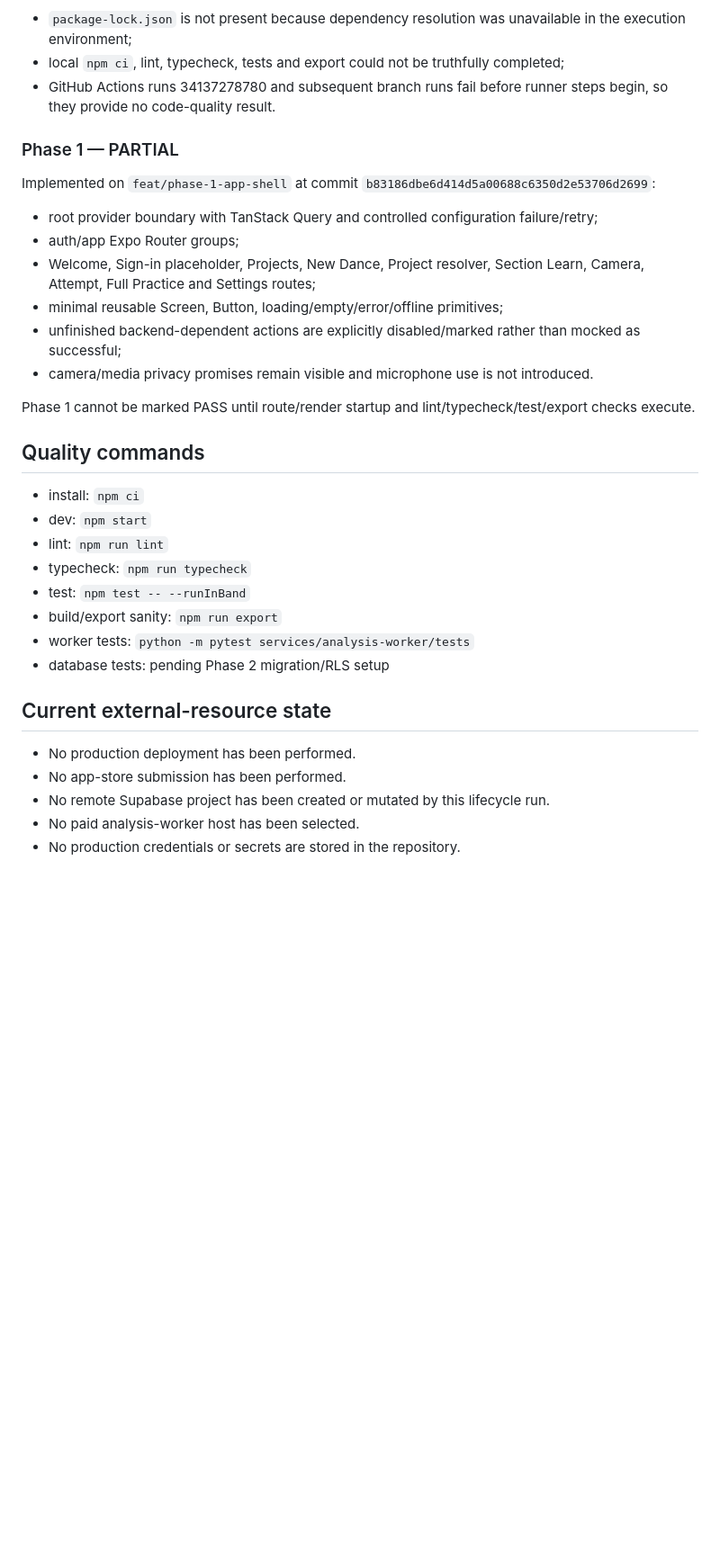
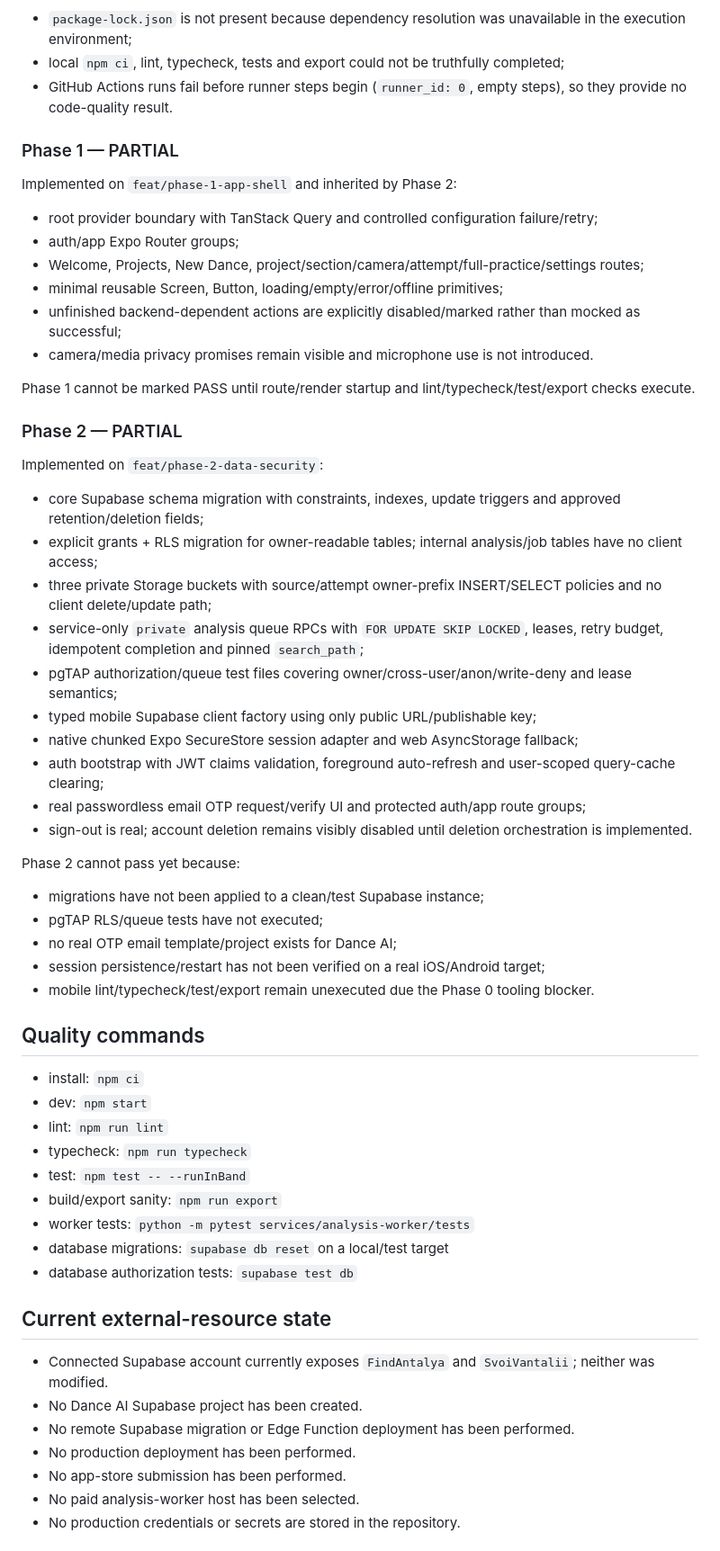
Before and after one commit to SerkoLabs/dance-ai, a Markdown page: docs/PROJECT_STATUS.md, the part around one of its changes. Shown at 90% size. Drawn GitHub-style; blank space fills up the shorter version.

Commit message:
docs: record Phase 2 partial gate and external blocker

```diff
--- a/docs/PROJECT_STATUS.md
+++ b/docs/PROJECT_STATUS.md
@@ -40,19 +40,40 @@ Implemented on `feat/phase-0-foundation`:
 Unverified/blocking evidence:
 - `package-lock.json` is not present because dependency resolution was unavailable in the execution environment;
 - local `npm ci`, lint, typecheck, tests and export could not be truthfully completed;
-- GitHub Actions runs 34137278780 and subsequent branch runs fail before runner steps begin, so they provide no code-quality result.
+- GitHub Actions runs fail before runner steps begin (`runner_id: 0`, empty steps), so they provide no code-quality result.
 
 ### Phase 1 — PARTIAL
 
-Implemented on `feat/phase-1-app-shell` at commit `b83186dbe6d414d5a00688c6350d2e53706d2699`:
+Implemented on `feat/phase-1-app-shell` and inherited by Phase 2:
 - root provider boundary with TanStack Query and controlled configuration failure/retry;
 - auth/app Expo Router groups;
-- Welcome, Sign-in placeholder, Projects, New Dance, Project resolver, Section Learn, Camera, Attempt, Full Practice and Settings routes;
+- Welcome, Projects, New Dance, project/section/camera/attempt/full-practice/settings routes;
 - minimal reusable Screen, Button, loading/empty/error/offline primitives;
 - unfinished backend-dependent actions are explicitly disabled/marked rather than mocked as successful;
 - camera/media privacy promises remain visible and microphone use is not introduced.
 
 Phase 1 cannot be marked PASS until route/render startup and lint/typecheck/test/export checks execute.
+
+### Phase 2 — PARTIAL
+
+Implemented on `feat/phase-2-data-security`:
+- core Supabase schema migration with constraints, indexes, update triggers and approved retention/deletion fields;
+- explicit grants + RLS migration for owner-readable tables; internal analysis/job tables have no client access;
+- three private Storage buckets with source/attempt owner-prefix INSERT/SELECT policies and no client delete/update path;
+- service-only `private` analysis queue RPCs with `FOR UPDATE SKIP LOCKED`, leases, retry budget, idempotent completion and pinned `search_path`;
+- pgTAP authorization/queue test files covering owner/cross-user/anon/write-deny and lease semantics;
+- typed mobile Supabase client factory using only public URL/publishable key;
+- native chunked Expo SecureStore session adapter and web AsyncStorage fallback;
+- auth bootstrap with JWT claims validation, foreground auto-refresh and user-scoped query-cache clearing;
+- real passwordless email OTP request/verify UI and protected auth/app route groups;
+- sign-out is real; account deletion remains visibly disabled until deletion orchestration is implemented.
+
+Phase 2 cannot pass yet because:
+- migrations have not been applied to a clean/test Supabase instance;
+- pgTAP RLS/queue tests have not executed;
+- no real OTP email template/project exists for Dance AI;
+- session persistence/restart has not been verified on a real iOS/Android target;
+- mobile lint/typecheck/test/export remain unexecuted due the Phase 0 tooling blocker.
 
 ## Quality commands
 
@@ -63,13 +84,16 @@ Phase 1 cannot be marked PASS until route/render startup and lint/typecheck/test
 - test: `npm test -- --runInBand`
 - build/export sanity: `npm run export`
 - worker tests: `python -m pytest services/analysis-worker/tests`
-- database tests: pending Phase 2 migration/RLS setup
+- database migrations: `supabase db reset` on a local/test target
+- database authorization tests: `supabase test db`
 
 ## Current external-resource state
 
+- Connected Supabase account currently exposes `FindAntalya` and `SvoiVantalii`; neither was modified.
+- No Dance AI Supabase project has been created.
+- No remote Supabase migration or Edge Function deployment has been performed.
 - No production deployment has been performed.
 - No app-store submission has been performed.
-- No remote Supabase project has been created or mutated by this lifecycle run.
 - No paid analysis-worker host has been selected.
 - No production credentials or secrets are stored in the repository.
 
```
Also changed, not shown: other parts of docs/PROJECT_STATUS.md (+10 -8 lines).
